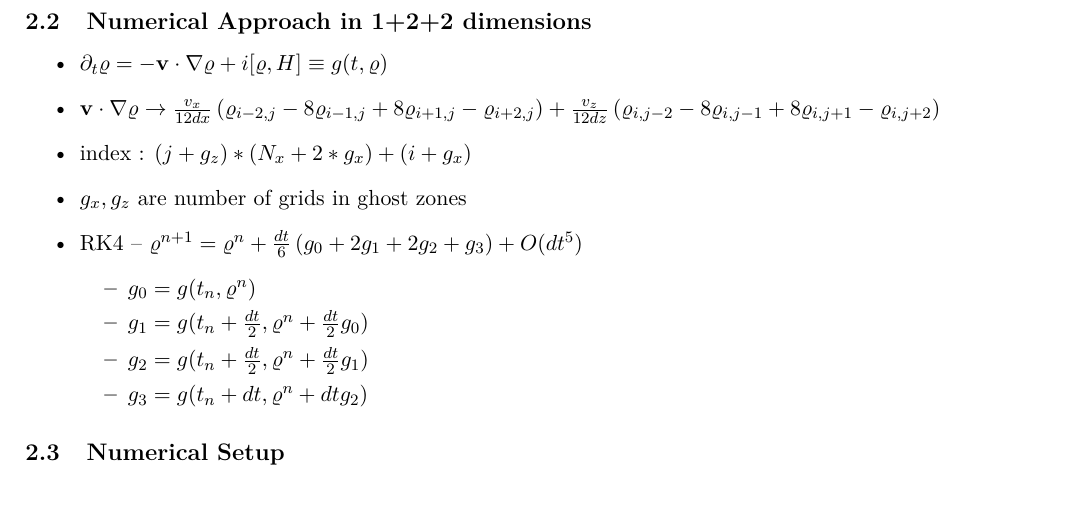
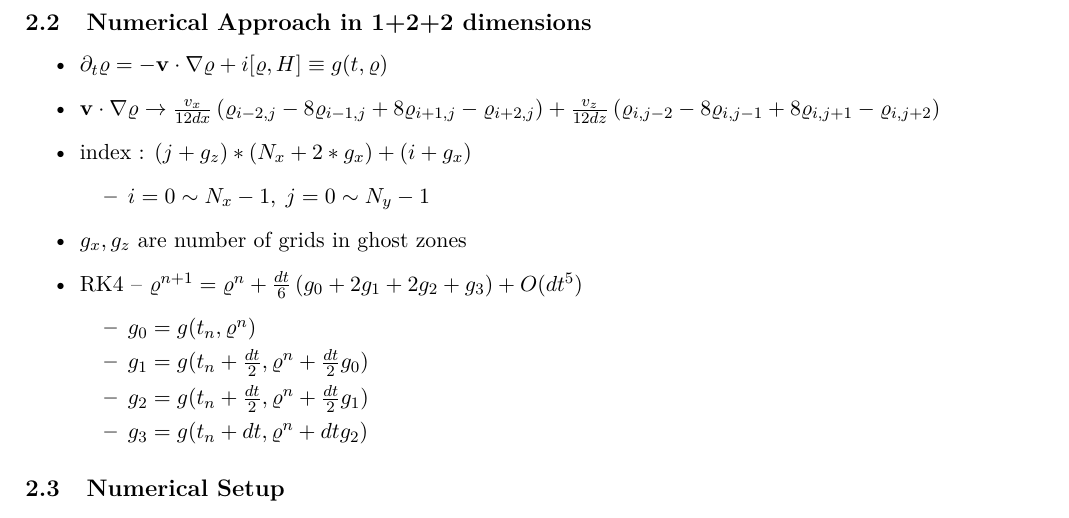
Before and after one commit to Gengyuliu/Neutrino, a LaTeX document (doc/note.tex): part of page 3 of 3, cut so that both start at the same text. The pictures show the PDF file doc/note.pdf that the author committed with the source.

Commit message:
update algorithm

```diff
--- a/doc/note.tex
+++ b/doc/note.tex
@@ -168,6 +168,9 @@ Given the explicit form of initial condition, the solution is
    \item $\partial _{t} \varrho = - \vb{v}\cdot \nabla \varrho + i \comm{\varrho}{\matcal{H}} \equiv g(t,  \varrho)$
    \item $\vb{v} \cdot \nabla \varrho \rightarrow \frac{v_{x}}{12 dx}\left(\varrho_{i-2,j} - 8\varrho_{i-1, j} + 8\varrho_{i+1, j} - \varrho_{i+2,j }\right) + \frac{v_{z}}{12dz} \left(  \varrho_{i,j-2} -8\varrho_{i,j-1} + 8\varrho_{i,j+1} -\varrho_{i,j+2} \right)$
    \item index : $(j+g_{z})*(N_{x} + 2*g_{x}) + (i+g_{x})$
+   \begin{itemize}
+      \item $i = 0 \sim  N_{x}-1, \hspace{0.1cm} j = 0 \sim N_{y}-1$
+   \end{itemize}
    \item $g_{x}, g_{z}$ are number of grids in ghost zones
    \item RK4 -- $\varrho ^{n+1} = \varrho^{n} + \frac{dt}{6}\left( g_{0} + 2 g_{1} + 2g_{2} + g_{3}\right) + O(dt ^{5})$
         \begin{itemize}
```
Also changed, not shown: doc/note.pdf.
